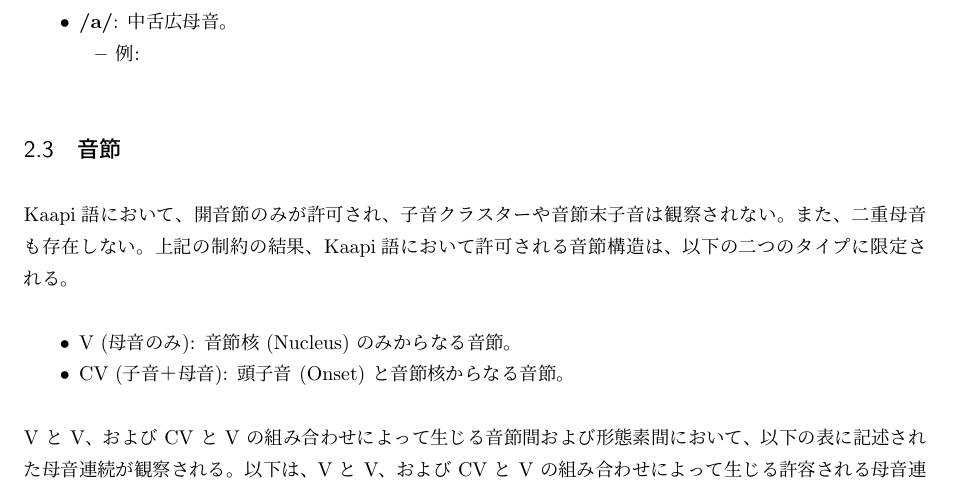
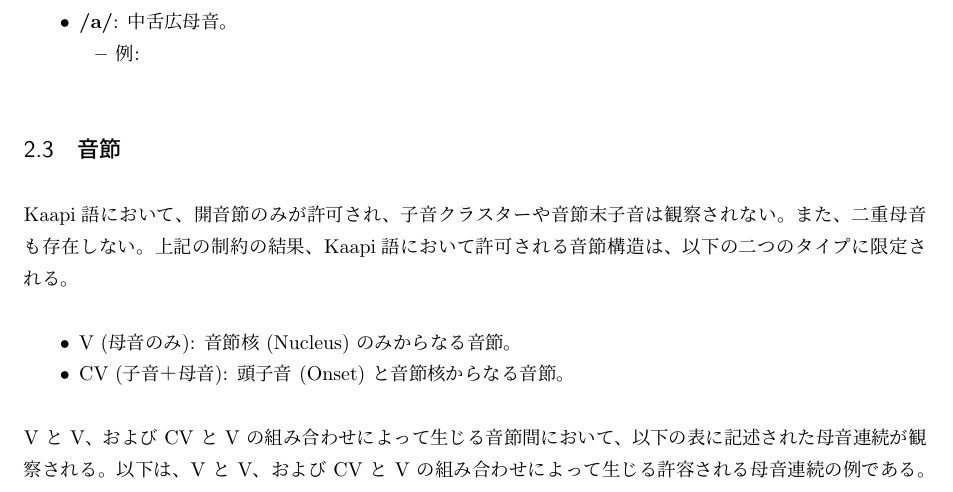
Before and after one commit to yuuri3/lang, a LaTeX document (myLanguage.tex, which reads section/音韻_音節.tex): part of page 6 of 27, cut so that both start at the same text. Compiled offline with upLaTeX and dvipdfmx.

Commit message:
fix 記述を一部削除
4. 母音連続が「音節間および形態素間」で観察されるとあるため、それぞれの境界で母音連続がどのように生じ、音節構造がどのように変化しないか（例：形態素境界が音節境界と一致するか）について具体的な例を挙げて説明してください。

```diff
--- a/section/音韻_音節.tex
+++ b/section/音韻_音節.tex
@@ -7,7 +7,7 @@
     \item {CV (子音＋母音)}: 頭子音 (Onset) と音節核からなる音節。
 \end{itemize}
 
-{V} と {V}、および {CV} と {V} の組み合わせによって生じる音節間および形態素間において、
+{V} と {V}、および {CV} と {V} の組み合わせによって生じる音節間において、
 以下の表に記述された母音連続が観察される。
 % TODO : 表を追加
 以下は、{V} と {V}、および {CV} と {V} の組み合わせによって生じる
```
Also changed, not shown: section/音韻_音節.tex (2 more changed lines).
